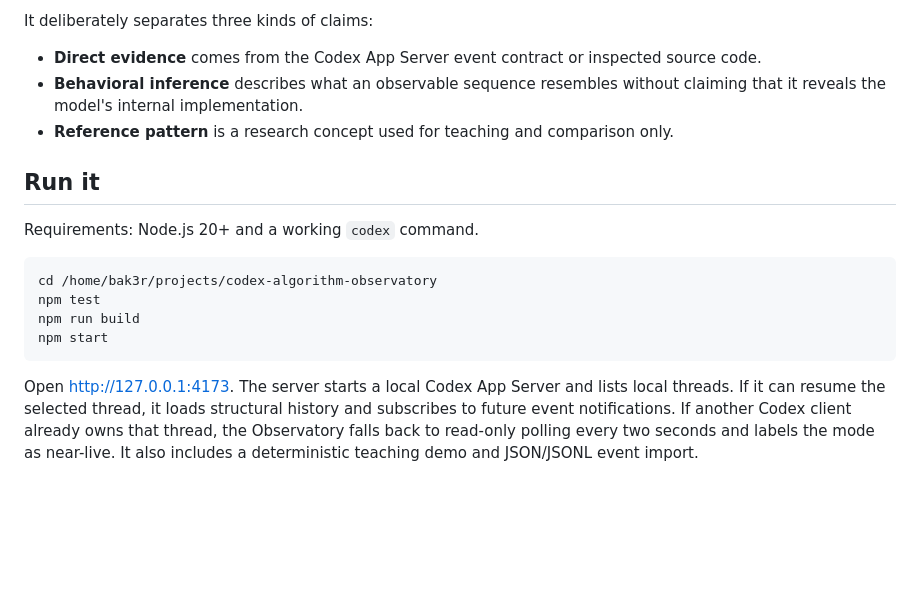
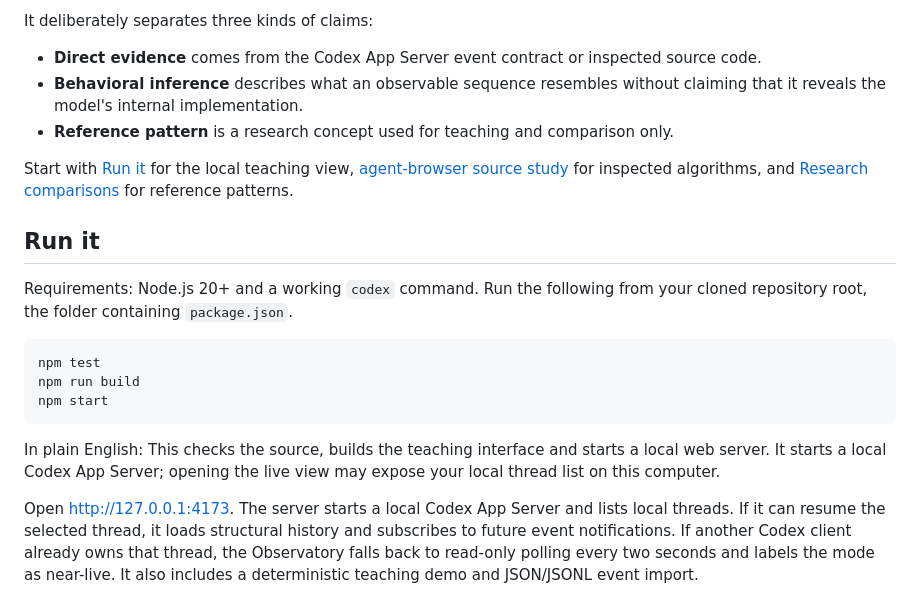
Before and after one commit to 1baker/codex-algorithm-observatory, a Markdown page: README.md, the part around the change. GitHub-like rendering; blank space fills up the shorter version.

Commit message:
docs: incorporate repository entry and navigation review

````diff
--- a/README.md
+++ b/README.md
@@ -8,16 +8,19 @@ It deliberately separates three kinds of claims:
 - **Behavioral inference** describes what an observable sequence resembles without claiming that it reveals the model's internal implementation.
 - **Reference pattern** is a research concept used for teaching and comparison only.
 
+Start with [Run it](#run-it) for the local teaching view, [agent-browser source study](#agent-browser-source-study) for inspected algorithms, and [Research comparisons](#research-comparisons) for reference patterns.
+
 ## Run it
 
-Requirements: Node.js 20+ and a working `codex` command.
+Requirements: Node.js 20+ and a working `codex` command. Run the following from your cloned repository root, the folder containing `package.json`.
 
 ```bash
-cd /home/bak3r/projects/codex-algorithm-observatory
 npm test
 npm run build
 npm start
 ```
+
+In plain English: This checks the source, builds the teaching interface and starts a local web server. It starts a local Codex App Server; opening the live view may expose your local thread list on this computer.
 
 Open <http://127.0.0.1:4173>. The server starts a local Codex App Server and lists local threads. If it can resume the selected thread, it loads structural history and subscribes to future event notifications. If another Codex client already owns that thread, the Observatory falls back to read-only polling every two seconds and labels the mode as near-live. It also includes a deterministic teaching demo and JSON/JSONL event import.
 
````
